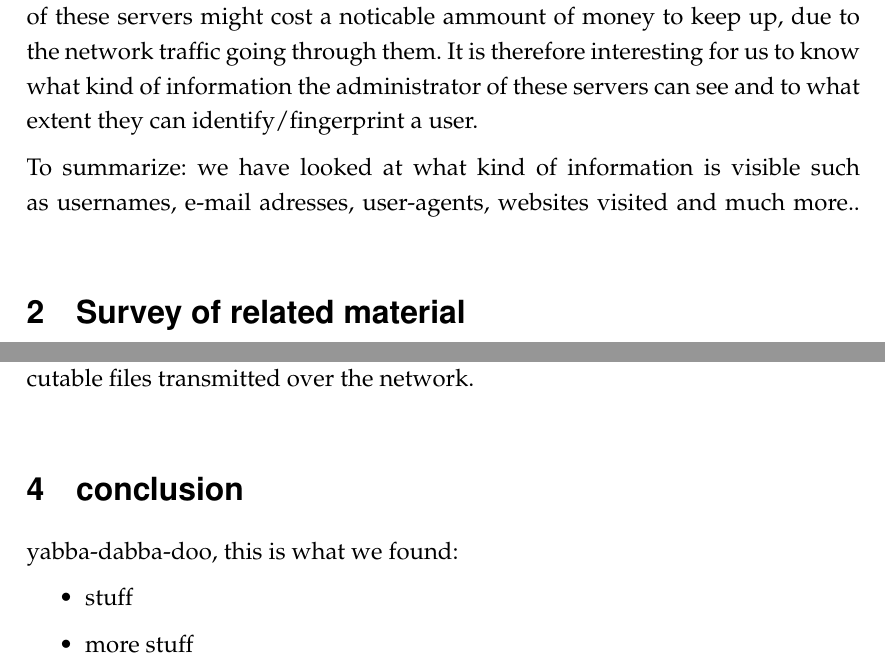
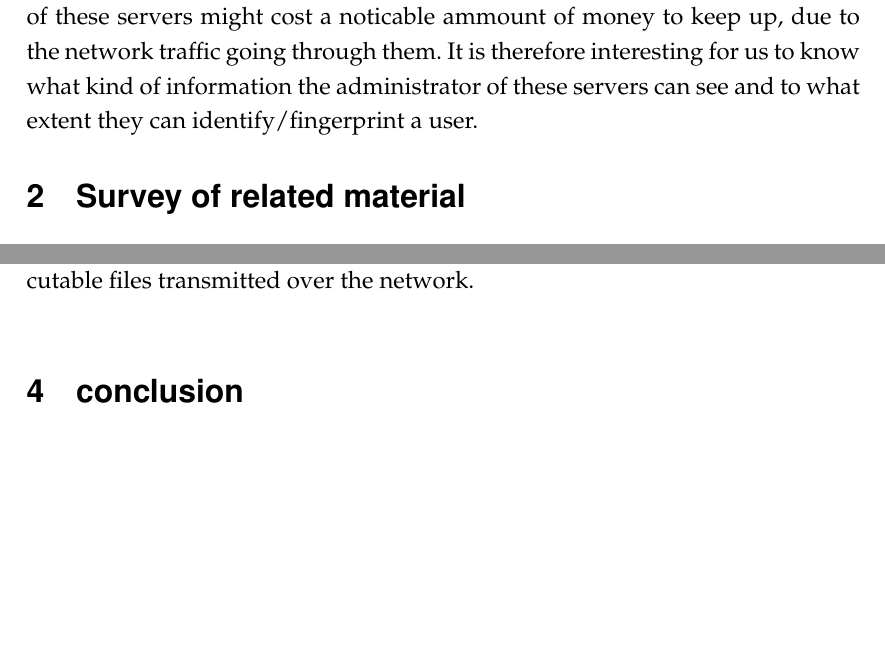
Before and after one commit to Amnesthesia/Course-DigitalForensics, a LaTeX document (tex/template.tex, which reads tex/conclusion.tex, tex/intro.tex): two parts of pages 3 and 8 of 11, joined at a grey line, cut so that both start at the same text, the shorter picture padded with empty space. Compiled offline with pdfLaTeX.

Commit message:
changed some wording

```diff
--- a/tex/conclusion.tex
+++ b/tex/conclusion.tex
@@ -1,7 +1,6 @@
 \section{conclusion}
 \label{sec:conclusion}
-yabba-dabba-doo, this is what we found:
-\begin{itemize}
-\item stuff
-\item more stuff
-\end{itemize}
+%hva er konklusjonen?
+%teoretisk mulig, krever store resurser
+%internasjonalt samarbeid i mange tilfeller.
+%kan kreve
--- a/tex/intro.tex
+++ b/tex/intro.tex
@@ -8,8 +8,3 @@ Anti-forensics methods are heavily used to avoid that digital investigators iden
 In this project we have looked at what kind of information it is possible to acquire from hosting your own TOR exit node / VPN server. \\
 
 Most TOR exit nodes are hosted in a different country than your own, and some of these servers might cost a noticable ammount of money to keep up, due to the network traffic going through them. It is therefore interesting for us to know what kind of information the administrator of these servers can see and to what extent they can identify/fingerprint a user.
-
-%kan droppe nedenstående?
-To summarize:
-we have looked at what kind of information is visible such as usernames, e-mail adresses, user-agents, websites visited and much more..
-%shoudl probably chagne the wording here, "and much more"...
```
